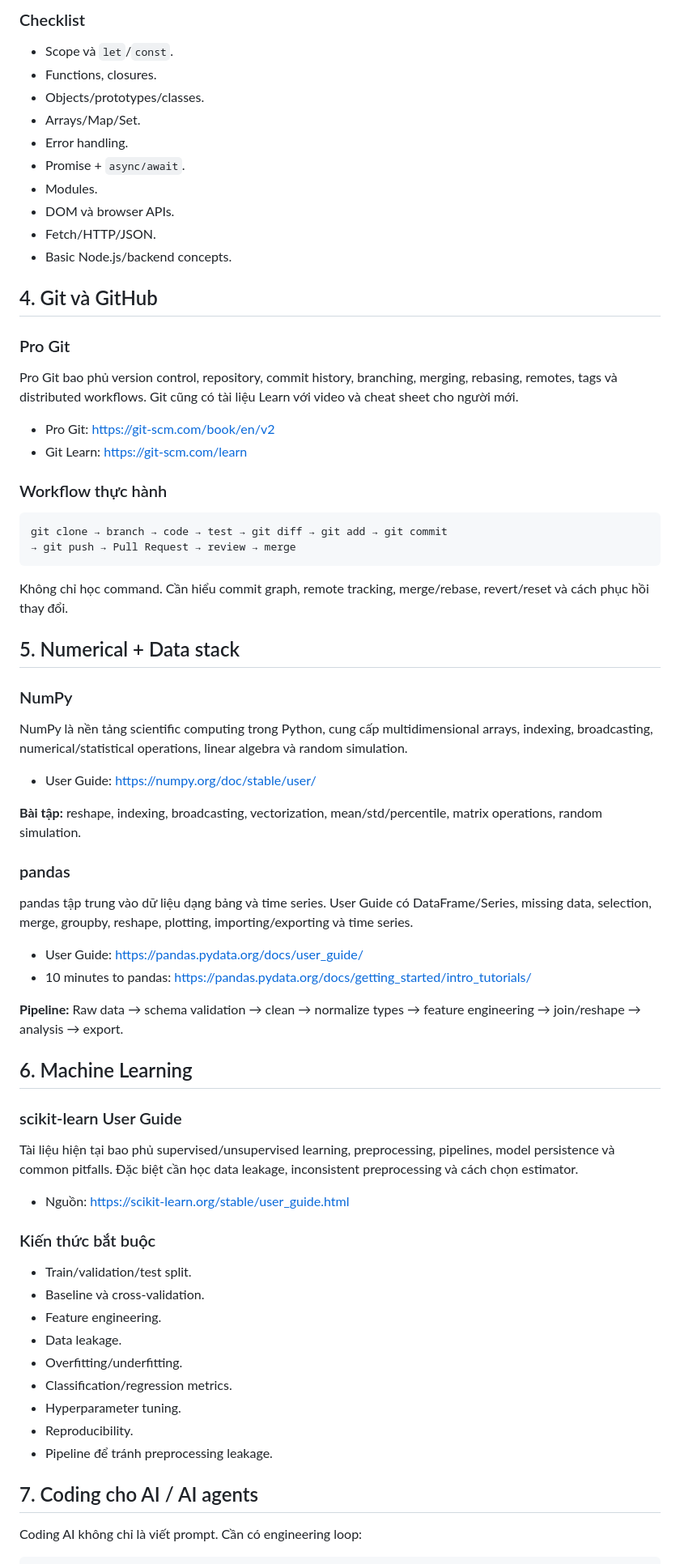
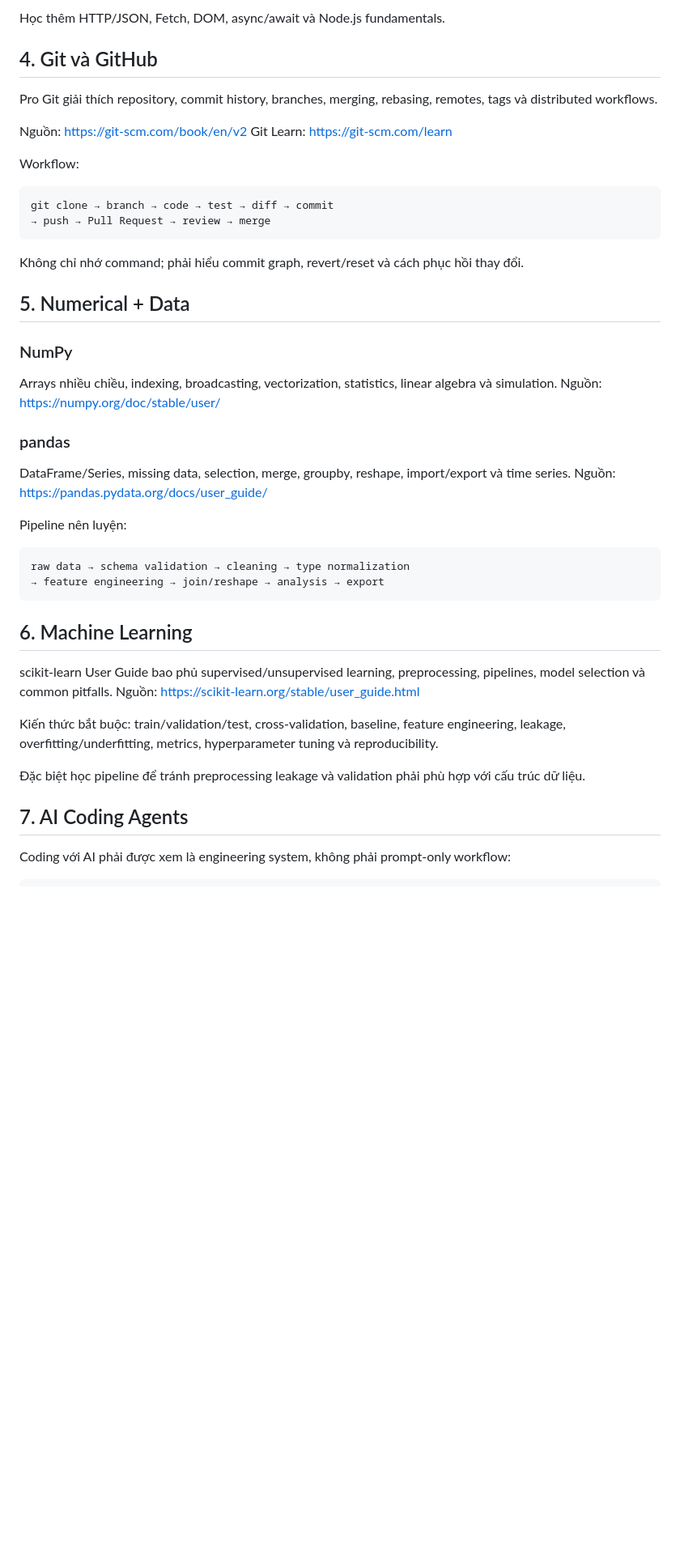
Before and after one commit to huyenytmk2912/Kh-ng., a Markdown page: coding.md, the part around one of its changes. Shown at 81% size. Drawn GitHub-style; blank space fills up the shorter version.

Commit message:
Update coding curriculum with current AI coding agent resources

````diff
--- a/coding.md
+++ b/coding.md
@@ -56,69 +36,50 @@ MDN Guide bao phủ grammar/types, control flow, loops, functions, expressions/o
 
-### Checklist
-- Scope và `let`/`const`.
-- Functions, closures.
-- Objects/prototypes/classes.
-- Arrays/Map/Set.
-- Error handling.
-- Promise + `async/await`.
-- Modules.
-- DOM và browser APIs.
-- Fetch/HTTP/JSON.
-- Basic Node.js/backend concepts.
+Học thêm HTTP/JSON, Fetch, DOM, async/await và Node.js fundamentals.
 
 ## 4. Git và GitHub
 
-### Pro Git
-Pro Git bao phủ version control, repository, commit history, branching, merging, rebasing, remotes, tags và distributed workflows. Git cũng có tài liệu Learn với video và cheat sheet cho người mới.
+Pro Git giải thích repository, commit history, branches, merging, rebasing, remotes, tags và distributed workflows.
 
-- Pro Git: https://git-scm.com/book/en/v2
-- Git Learn: https://git-scm.com/learn
+Nguồn: https://git-scm.com/book/en/v2
+Git Learn: https://git-scm.com/learn
 
-### Workflow thực hành
+Workflow:
+
 ```text
-git clone → branch → code → test → git diff → git add → git commit
-→ git push → Pull Request → review → merge
+git clone → branch → code → test → diff → commit
+→ push → Pull Request → review → merge
 ```
 
-Không chỉ học command. Cần hiểu commit graph, remote tracking, merge/rebase, revert/reset và cách phục hồi thay đổi.
+Không chỉ nhớ command; phải hiểu commit graph, revert/reset và cách phục hồi thay đổi.
 
-## 5. Numerical + Data stack
+## 5. Numerical + Data
 
 ### NumPy
-NumPy là nền tảng scientific computing trong Python, cung cấp multidimensional arrays, indexing, broadcasting, numerical/statistical operations, linear algebra và random simulation.
-
-- User Guide: https://numpy.org/doc/stable/user/
-
-**Bài tập:** reshape, indexing, broadcasting, vectorization, mean/std/percentile, matrix operations, random simulation.
+Arrays nhiều chiều, indexing, broadcasting, vectorization, statistics, linear algebra và simulation.
+Nguồn: https://numpy.org/doc/stable/user/
 
 ### pandas
-pandas tập trung vào dữ liệu dạng bảng và time series. User Guide có DataFrame/Series, missing data, selection, merge, groupby, reshape, plotting, importing/exporting và time series.
+DataFrame/Series, missing data, selection, merge, groupby, reshape, import/export và time series.
+Nguồn: https://pandas.pydata.org/docs/user_guide/
 
-- User Guide: https://pandas.pydata.org/docs/user_guide/
-- 10 minutes to pandas: https://pandas.pydata.org/docs/getting_started/intro_tutorials/
+Pipeline nên luyện:
 
-**Pipeline:** Raw data → schema validation → clean → normalize types → feature engineering → join/reshape → analysis → export.
+```text
+raw data → schema validation → cleaning → type normalization
+→ feature engineering → join/reshape → analysis → export
+```
 
 ## 6. Machine Learning
 
-### scikit-learn User Guide
-Tài liệu hiện tại bao phủ supervised/unsupervised learning, preprocessing, pipelines, model persistence và common pitfalls. Đặc biệt cần học data leakage, inconsistent preprocessing và cách chọn estimator.
+scikit-learn User Guide bao phủ supervised/unsupervised learning, preprocessing, pipelines, model selection và common pitfalls.
+Nguồn: https://scikit-learn.org/stable/user_guide.html
 
-- Nguồn: https://scikit-learn.org/stable/user_guide.html
+Kiến thức bắt buộc: train/validation/test, cross-validation, baseline, feature engineering, leakage, overfitting/underfitting, metrics, hyperparameter tuning và reproducibility.
 
-### Kiến thức bắt buộc
-- Train/validation/test split.
-- Baseline và cross-validation.
-- Feature engineering.
-- Data leakage.
-- Overfitting/underfitting.
-- Classification/regression metrics.
-- Hyperparameter tuning.
-- Reproducibility.
-- Pipeline để tránh preprocessing leakage.
+Đặc biệt học pipeline để tránh preprocessing leakage và validation phải phù hợp với cấu trúc dữ liệu.
 
-## 7. Coding cho AI / AI agents
+## 7. AI Coding Agents
 
-Coding AI không chỉ là viết prompt. Cần có engineering loop:
+Coding với AI phải được xem là engineering system, không phải prompt-only workflow:
 
 ```text
````
Also changed, not shown: other parts of coding.md (+123 -189 lines).
